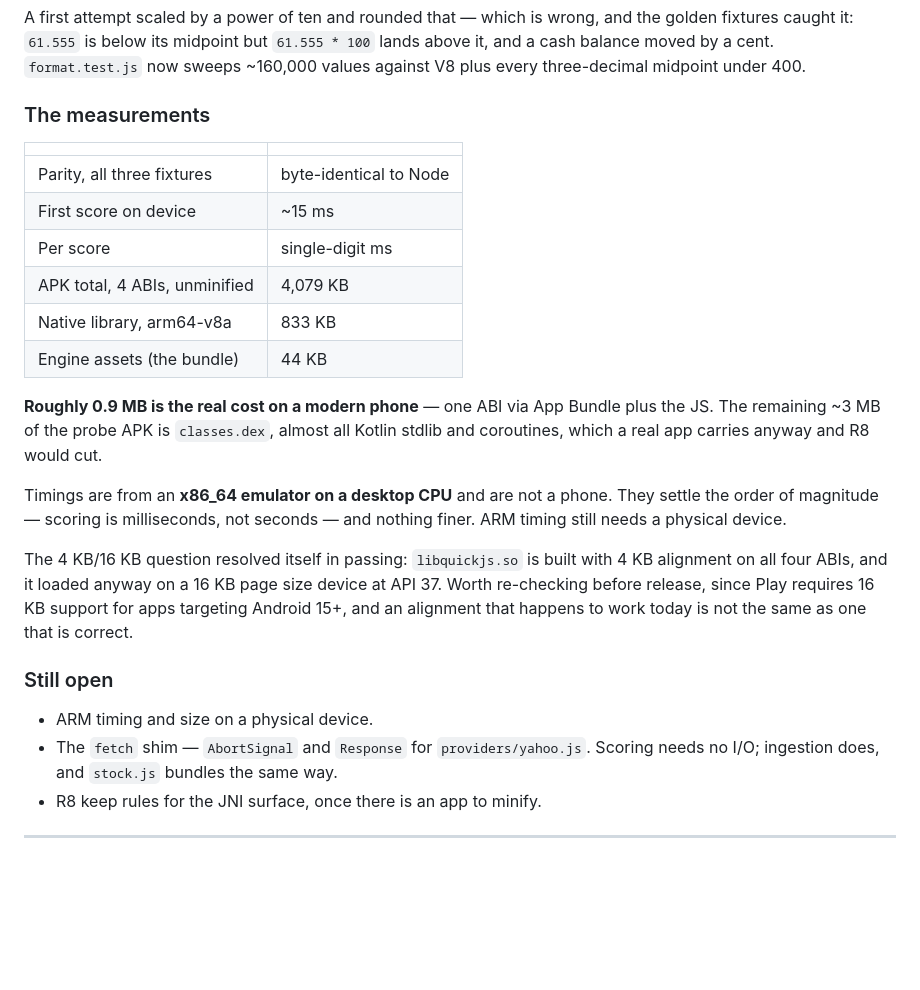
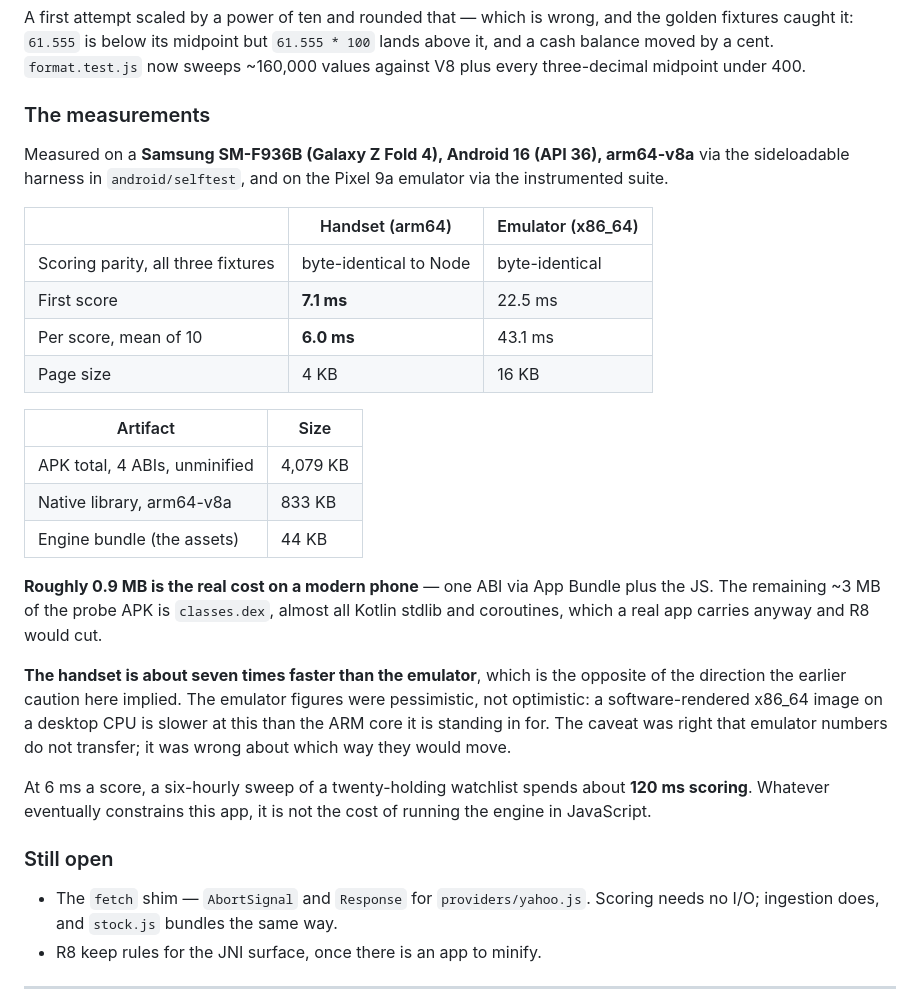
Before and after one commit to zandaulion/omaha, a Markdown page: docs/13_ANDROID_ARCHITECTURE.md, the part around the change. GitHub-like rendering; blank space fills up the shorter version.

Commit message:
docs: replace the emulator timings with real handset measurements
Run on a Samsung SM-F936B, Android 16, arm64-v8a, via the sideloadable harness.
All eight checks pass.

                        handset (arm64)   emulator (x86_64)
  first score               7.1 ms            22.5 ms
  per score (mean of 10)    6.0 ms            43.1 ms

The handset is about seven times faster, which is the opposite of the direction
the earlier caution implied. The emulator figures were pessimistic, not
optimistic — a software-rendered x86_64 image on a desktop CPU is slower at
this than the ARM core it stands in for. The caveat was right that emulator
numbers do not transfer, and wrong about which way they would move.

At 6 ms a score, a six-hourly sweep of a twenty-holding watchlist spends about
120 ms scoring. Whatever eventually constrains this app, it is not the cost of
running the engine in JavaScript. That closes the last open item under D1.

The 4 KB / 16 KB question now has both data points. libquickjs.so is built with
4 KB alignment on every ABI; it loads on the 4 KB handset, and it also loaded on
the 16 KB emulator, which is the case that could have failed. Confirmation on a
16 KB handset is still wanted before release, since Play requires 16 KB support
for apps targeting Android 15+ and an alignment that happens to work is not the
same as one that is correct.

Co-Authored-By: Claude Opus 5 <noreply@anthropic.com>

```diff
--- a/docs/13_ANDROID_ARCHITECTURE.md
+++ b/docs/13_ANDROID_ARCHITECTURE.md
@@ -708,32 +708,40 @@ lands above it, and a cash balance moved by a cent. `format.test.js` now sweeps
 
 ### The measurements
 
-| | |
+Measured on a **Samsung SM-F936B (Galaxy Z Fold 4), Android 16 (API 36),
+arm64-v8a** via the sideloadable harness in `android/selftest`, and on the
+Pixel 9a emulator via the instrumented suite.
+
+| | Handset (arm64) | Emulator (x86_64) |
+|---|---|---|
+| Scoring parity, all three fixtures | byte-identical to Node | byte-identical |
+| First score | **7.1 ms** | 22.5 ms |
+| Per score, mean of 10 | **6.0 ms** | 43.1 ms |
+| Page size | 4 KB | 16 KB |
+
+| Artifact | Size |
 |---|---|
-| Parity, all three fixtures | byte-identical to Node |
-| First score on device | ~15 ms |
-| Per score | single-digit ms |
 | APK total, 4 ABIs, unminified | 4,079 KB |
 | Native library, arm64-v8a | 833 KB |
-| Engine assets (the bundle) | 44 KB |
+| Engine bundle (the assets) | 44 KB |
 
 **Roughly 0.9 MB is the real cost on a modern phone** — one ABI via App Bundle
 plus the JS. The remaining ~3 MB of the probe APK is `classes.dex`, almost all
 Kotlin stdlib and coroutines, which a real app carries anyway and R8 would cut.
 
-Timings are from an **x86_64 emulator on a desktop CPU** and are not a phone.
-They settle the order of magnitude — scoring is milliseconds, not seconds — and
-nothing finer. ARM timing still needs a physical device.
+**The handset is about seven times faster than the emulator**, which is the
+opposite of the direction the earlier caution here implied. The emulator figures
+were pessimistic, not optimistic: a software-rendered x86_64 image on a desktop
+CPU is slower at this than the ARM core it is standing in for. The caveat was
+right that emulator numbers do not transfer; it was wrong about which way they
+would move.
 
-The 4 KB/16 KB question resolved itself in passing: `libquickjs.so` is built
-with 4 KB alignment on all four ABIs, and it loaded anyway on a 16 KB page size
-device at API 37. Worth re-checking before release, since Play requires 16 KB
-support for apps targeting Android 15+, and an alignment that happens to work
-today is not the same as one that is correct.
+At 6 ms a score, a six-hourly sweep of a twenty-holding watchlist spends about
+**120 ms scoring**. Whatever eventually constrains this app, it is not the cost
+of running the engine in JavaScript.
 
 ### Still open
 
-* ARM timing and size on a physical device.
 * The `fetch` shim — `AbortSignal` and `Response` for `providers/yahoo.js`.
   Scoring needs no I/O; ingestion does, and `stock.js` bundles the same way.
 * R8 keep rules for the JNI surface, once there is an app to minify.
```
